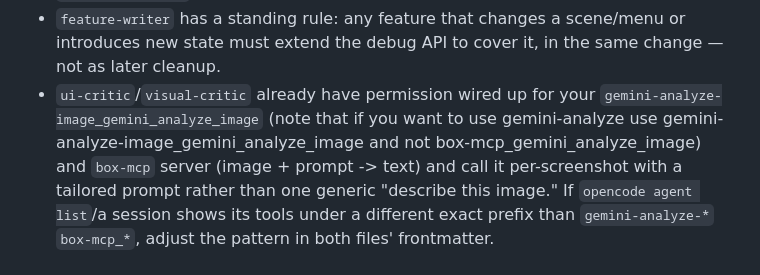
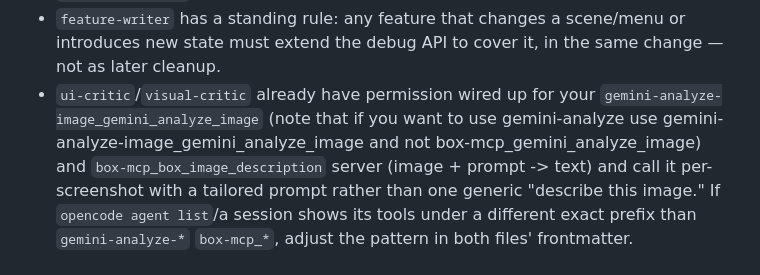
Before and after one commit to SC0d3r/till-debt-do-us-part, a Markdown page: opencode-kit/README.md, the part around the change. Drawn GitHub-style.

```diff
--- a/opencode-kit/README.md
+++ b/opencode-kit/README.md
@@ -125,7 +125,7 @@ a given state, this kit adds a debug/test harness:
   or introduces new state must extend the debug API to cover it, in the same
   change — not as later cleanup.
 - `ui-critic`/`visual-critic` already have permission wired up for your
-  `gemini-analyze-image_gemini_analyze_image` (note that if you want to use gemini-analyze use gemini-analyze-image_gemini_analyze_image and not box-mcp_gemini_analyze_image) and `box-mcp` server (image + prompt -> text) and call it per-screenshot with a
+  `gemini-analyze-image_gemini_analyze_image` (note that if you want to use gemini-analyze use gemini-analyze-image_gemini_analyze_image and not box-mcp_gemini_analyze_image) and `box-mcp_box_image_description` server (image + prompt -> text) and call it per-screenshot with a
   tailored prompt rather than one generic "describe this image." If
   `opencode agent list`/a session shows its tools under a different exact
   prefix than `gemini-analyze-*` `box-mcp_*`, adjust the pattern in both files' frontmatter.
```
Also changed, not shown: .opencode/agent/ui-critic.md (+3 -3 lines), .opencode/agent/visual-critic.md (+4 -4 lines).
